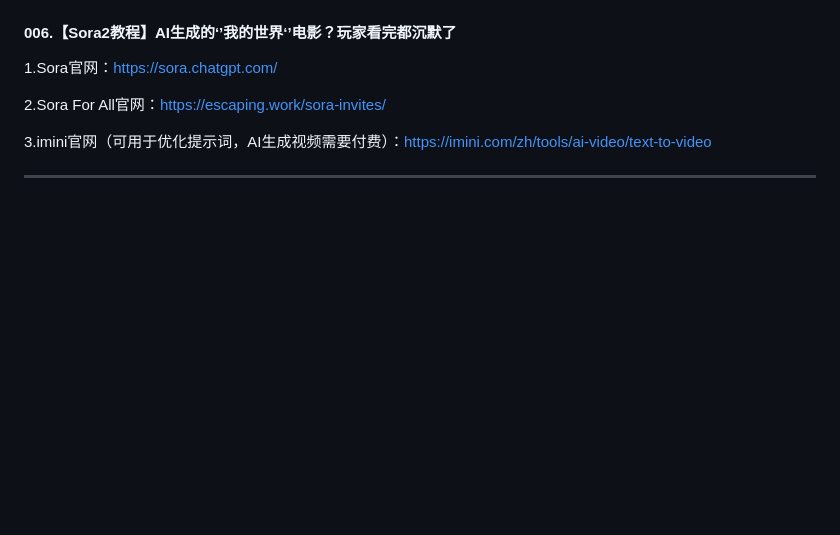
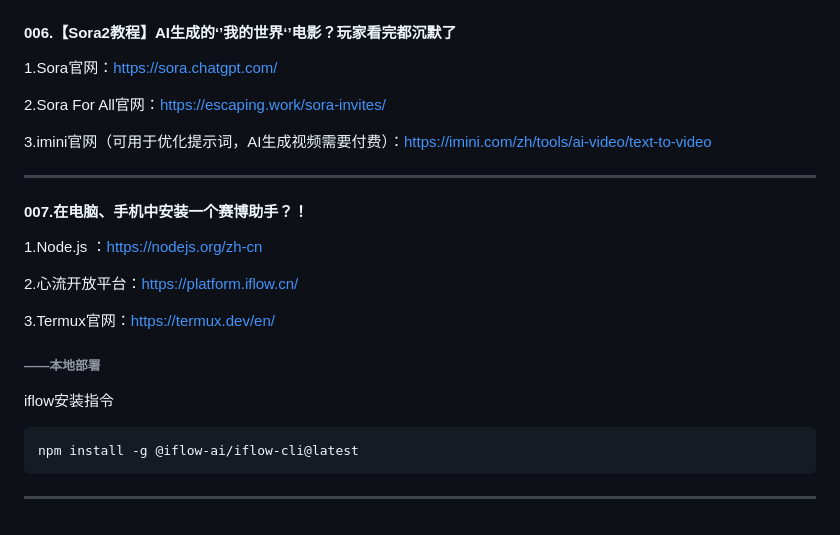
Before and after one commit to zzx124Z/docsifyweb, a Markdown page: README.md, the part around the change. GitHub-like rendering; blank space fills up the shorter version.

````diff
--- a/README.md
+++ b/README.md
@@ -276,3 +276,21 @@ git push -u origin main
 3.imini官网（可用于优化提示词，AI生成视频需要付费）：https://imini.com/zh/tools/ai-video/text-to-video
 
 ------
+
+#### 007.在电脑、手机中安装一个赛博助手？！
+
+1.Node.js ：https://nodejs.org/zh-cn
+
+2.心流开放平台：https://platform.iflow.cn/
+
+3.Termux官网：https://termux.dev/en/
+
+###### ——本地部署
+
+iflow安装指令
+
+```
+npm install -g @iflow-ai/iflow-cli@latest
+```
+
+------
````
